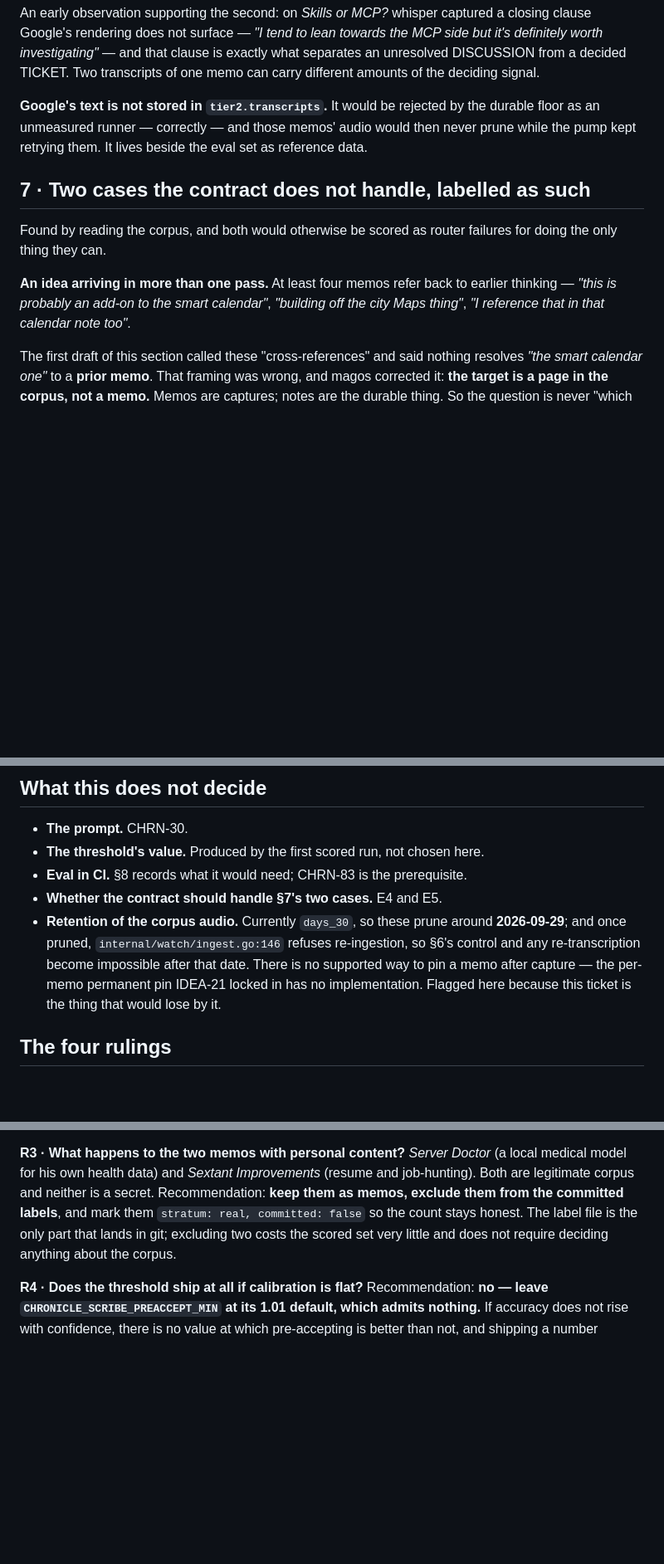
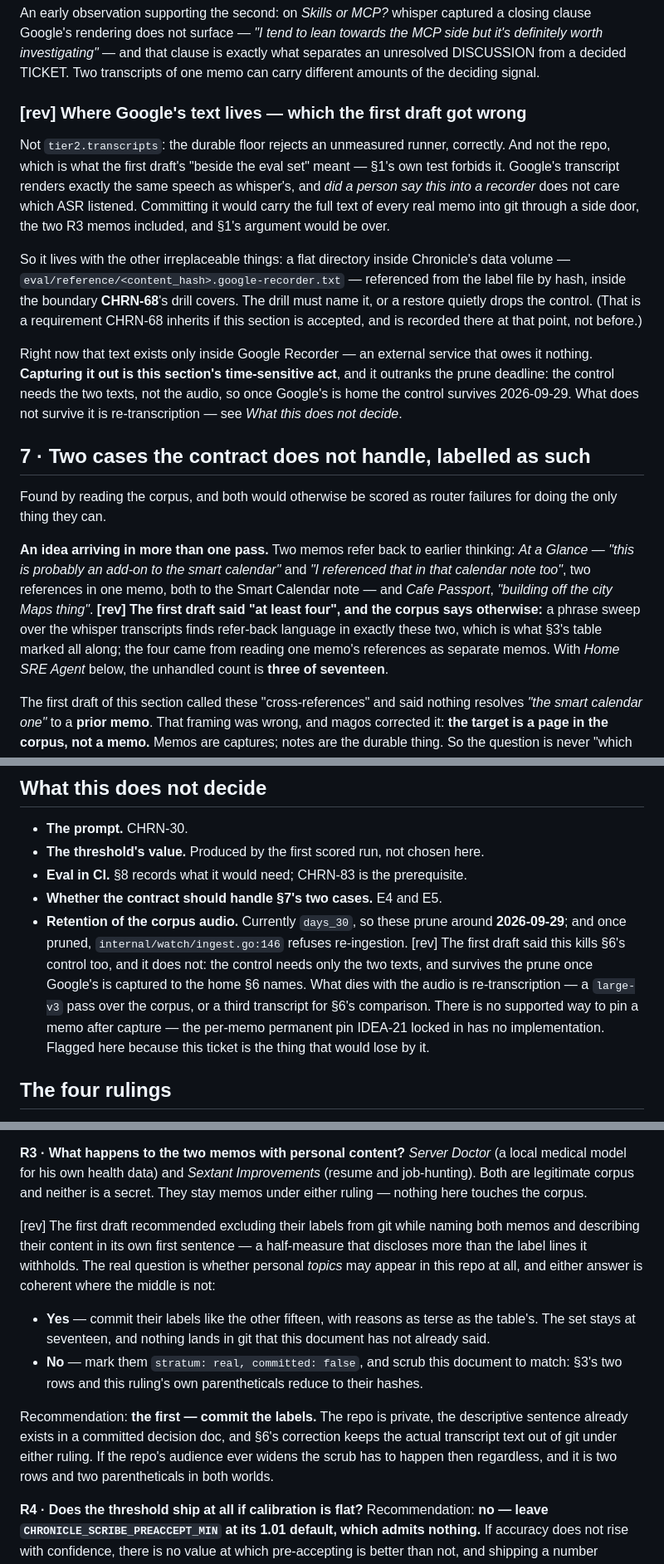
Before and after one commit to Einlanzerous/chronicle, a Markdown page: docs/decisions/chrn-36-routing-eval-set.md, 3 parts joined by grey strips. Shown at 83% size. GitHub-like rendering; blank space fills up the shorter version.

```diff
--- a/docs/decisions/chrn-36-routing-eval-set.md
+++ b/docs/decisions/chrn-36-routing-eval-set.md
@@ -257,20 +280,43 @@ the MCP side but it's definitely worth investigating"* — and that clause is
 exactly what separates an unresolved DISCUSSION from a decided TICKET. Two
 transcripts of one memo can carry different amounts of the deciding signal.
 
-**Google's text is not stored in `tier2.transcripts`.** It would be rejected by
-the durable floor as an unmeasured runner — correctly — and those memos' audio
-would then never prune while the pump kept retrying them. It lives beside the
-eval set as reference data.
+### [rev] Where Google's text lives — which the first draft got wrong
+
+Not `tier2.transcripts`: the durable floor rejects an unmeasured runner,
+correctly. And not the repo, which is what the first draft's "beside the eval
+set" meant — §1's own test forbids it. Google's transcript renders exactly the
+same speech as whisper's, and *did a person say this into a recorder* does not
+care which ASR listened. Committing it would carry the full text of every real
+memo into git through a side door, the two R3 memos included, and §1's argument
+would be over.
+
+So it lives with the other irreplaceable things: a flat directory inside
+Chronicle's data volume — `eval/reference/<content_hash>.google-recorder.txt` —
+referenced from the label file by hash, inside the boundary **CHRN-68**'s drill
+covers. The drill must name it, or a restore quietly drops the control. (That is
+a requirement CHRN-68 inherits if this section is accepted, and is recorded
+there at that point, not before.)
+
+Right now that text exists only inside Google Recorder — an external service
+that owes it nothing. **Capturing it out is this section's time-sensitive act**,
+and it outranks the prune deadline: the control needs the two texts, not the
+audio, so once Google's is home the control survives 2026-09-29. What does not
+survive it is re-transcription — see *What this does not decide*.
 
 ## 7 · Two cases the contract does not handle, labelled as such
 
 Found by reading the corpus, and both would otherwise be scored as router
 failures for doing the only thing they can.
 
-**An idea arriving in more than one pass.** At least four memos refer back to
-earlier thinking — *"this is probably an add-on to the smart calendar"*,
-*"building off the city Maps thing"*, *"I reference that in that calendar note
-too"*.
+**An idea arriving in more than one pass.** Two memos refer back to earlier
+thinking: *At a Glance* — *"this is probably an add-on to the smart calendar"*
+and *"I referenced that in that calendar note too"*, two references in one memo,
+both to the Smart Calendar note — and *Cafe Passport*, *"building off the city
+Maps thing"*. **[rev] The first draft said "at least four", and the corpus says
+otherwise:** a phrase sweep over the whisper transcripts finds refer-back
+language in exactly these two, which is what §3's table marked all along; the
+four came from reading one memo's references as separate memos. With *Home SRE
+Agent* below, the unhandled count is **three of seventeen**.
 
 The first draft of this section called these "cross-references" and said nothing
 resolves *"the smart calendar one"* to a **prior memo**. That framing was wrong,
@@ -353,10 +408,13 @@ Two things to know before anyone tries:
 - **Whether the contract should handle §7's two cases.** E4 and E5.
 - **Retention of the corpus audio.** Currently `days_30`, so these prune around
   **2026-09-29**; and once pruned, `internal/watch/ingest.go:146` refuses
-  re-ingestion, so §6's control and any re-transcription become impossible after
-  that date. There is no supported way to pin a memo after capture — the
-  per-memo permanent pin IDEA-21 locked in has no implementation. Flagged here
-  because this ticket is the thing that would lose by it.
+  re-ingestion. [rev] The first draft said this kills §6's control too, and it
+  does not: the control needs only the two texts, and survives the prune once
+  Google's is captured to the home §6 names. What dies with the audio is
+  re-transcription — a `large-v3` pass over the corpus, or a third transcript
+  for §6's comparison. There is no supported way to pin a memo after capture —
+  the per-memo permanent pin IDEA-21 locked in has no implementation. Flagged
+  here because this ticket is the thing that would lose by it.
 
 ## The four rulings
 
@@ -375,10 +433,26 @@ that covers four destinations and one that covers two.
 **R3 · What happens to the two memos with personal content?** *Server Doctor*
 (a local medical model for his own health data) and *Sextant Improvements*
 (resume and job-hunting). Both are legitimate corpus and neither is a secret.
-Recommendation: **keep them as memos, exclude them from the committed labels**,
-and mark them `stratum: real, committed: false` so the count stays honest. The
-label file is the only part that lands in git; excluding two costs the scored
-set very little and does not require deciding anything about the corpus.
+They stay memos under either ruling — nothing here touches the corpus.
+
+[rev] The first draft recommended excluding their labels from git while naming
+both memos and describing their content in its own first sentence — a
+half-measure that discloses more than the label lines it withholds. The real
+question is whether personal *topics* may appear in this repo at all, and either
+answer is coherent where the middle is not:
+
+- **Yes** — commit their labels like the other fifteen, with reasons as terse as
+  the table's. The set stays at seventeen, and nothing lands in git that this
+  document has not already said.
+- **No** — mark them `stratum: real, committed: false`, and scrub this document
+  to match: §3's two rows and this ruling's own parentheticals reduce to their
+  hashes.
+
+Recommendation: **the first — commit the labels.** The repo is private, the
+descriptive sentence already exists in a committed decision doc, and §6's
+correction keeps the actual transcript text out of git under either ruling. If
+the repo's audience ever widens the scrub has to happen then regardless, and it
+is two rows and two parentheticals in both worlds.
 
 **R4 · Does the threshold ship at all if calibration is flat?** Recommendation:
 **no — leave `CHRONICLE_SCRIBE_PREACCEPT_MIN` at its 1.01 default, which admits
```
Also changed, not shown: other parts of docs/decisions/chrn-36-routing-eval-set.md (+45 -13 lines).
